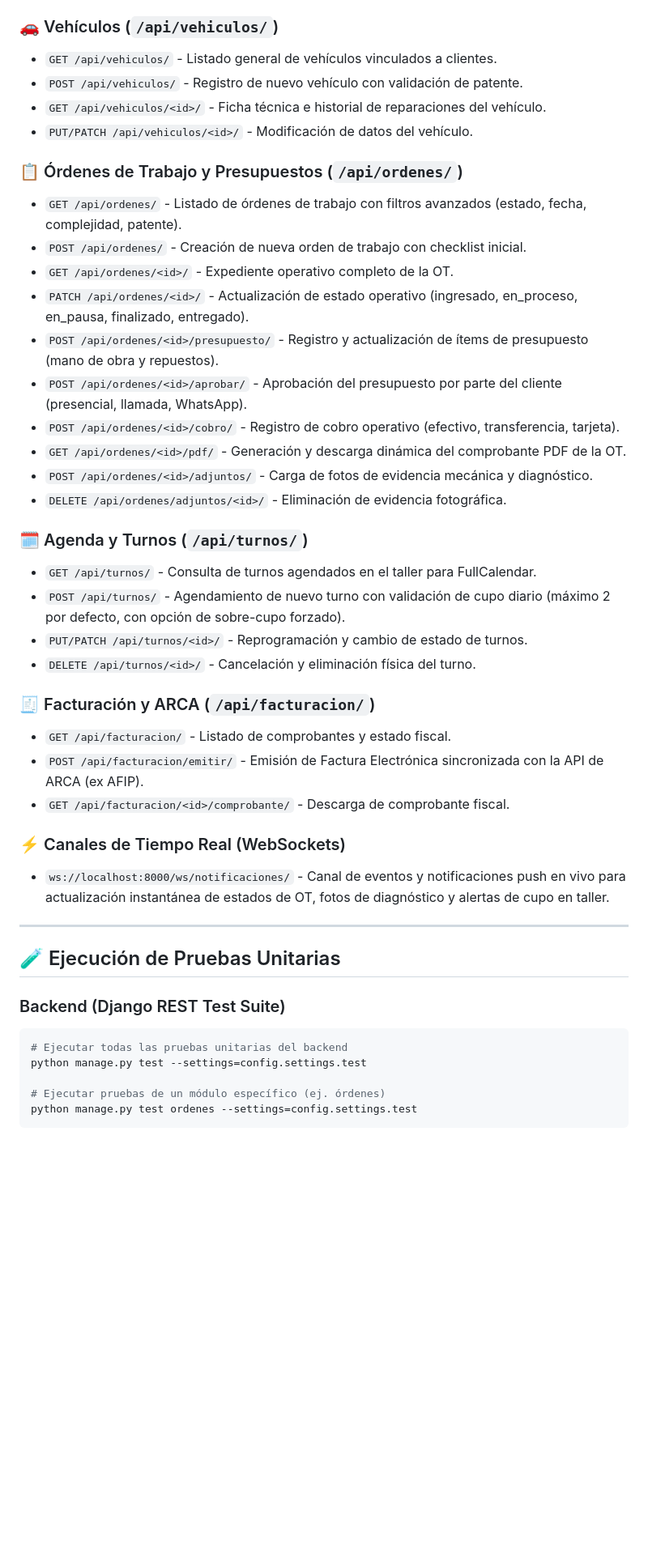
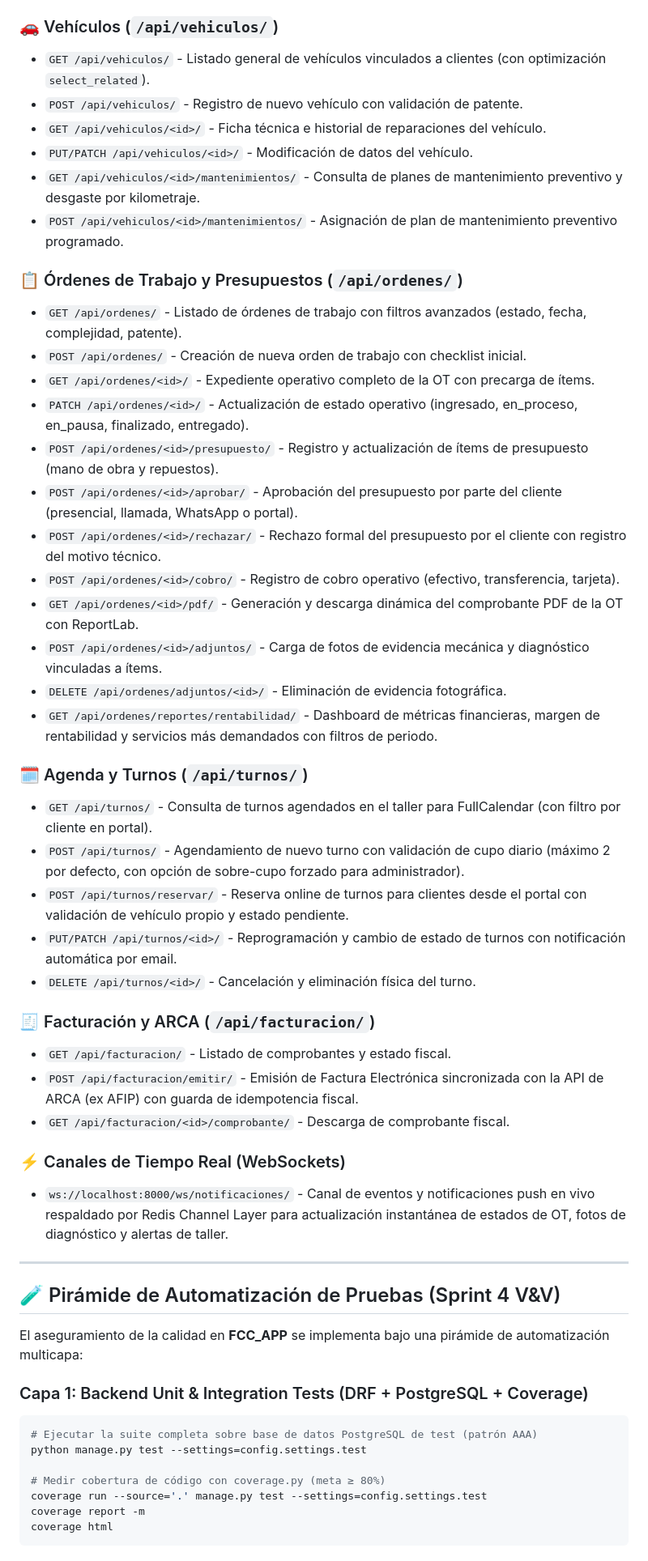
Before and after one commit to TeamYear3/FCC_APP, a Markdown page: README.md, the part around one of its changes. Shown at 81% size. Drawn GitHub-style; blank space fills up the shorter version.

Commit message:
docs(readme): actualizar catalogo de endpoints y suites de prueba automatizadas
Actualizacion de version estable a v0.4.0, incorporacion de endpoints de Sprint 4, piramide completa de testing y persistencia NoSQL.

````diff
--- a/README.md
+++ b/README.md
@@ -179,47 +181,56 @@ El sistema cuenta con tres perfiles de usuario preconfigurados con permisos dife
 - `DELETE /api/clientes/<id>/` - Baja lógica del cliente.
 
 ### 🚗 Vehículos (`/api/vehiculos/`)
-- `GET /api/vehiculos/` - Listado general de vehículos vinculados a clientes.
+- `GET /api/vehiculos/` - Listado general de vehículos vinculados a clientes (con optimización `select_related`).
 - `POST /api/vehiculos/` - Registro de nuevo vehículo con validación de patente.
 - `GET /api/vehiculos/<id>/` - Ficha técnica e historial de reparaciones del vehículo.
 - `PUT/PATCH /api/vehiculos/<id>/` - Modificación de datos del vehículo.
+- `GET /api/vehiculos/<id>/mantenimientos/` - Consulta de planes de mantenimiento preventivo y desgaste por kilometraje.
+- `POST /api/vehiculos/<id>/mantenimientos/` - Asignación de plan de mantenimiento preventivo programado.
 
 ### 📋 Órdenes de Trabajo y Presupuestos (`/api/ordenes/`)
 - `GET /api/ordenes/` - Listado de órdenes de trabajo con filtros avanzados (estado, fecha, complejidad, patente).
 - `POST /api/ordenes/` - Creación de nueva orden de trabajo con checklist inicial.
-- `GET /api/ordenes/<id>/` - Expediente operativo completo de la OT.
+- `GET /api/ordenes/<id>/` - Expediente operativo completo de la OT con precarga de ítems.
 - `PATCH /api/ordenes/<id>/` - Actualización de estado operativo (ingresado, en_proceso, en_pausa, finalizado, entregado).
 - `POST /api/ordenes/<id>/presupuesto/` - Registro y actualización de ítems de presupuesto (mano de obra y repuestos).
-- `POST /api/ordenes/<id>/aprobar/` - Aprobación del presupuesto por parte del cliente (presencial, llamada, WhatsApp).
+- `POST /api/ordenes/<id>/aprobar/` - Aprobación del presupuesto por parte del cliente (presencial, llamada, WhatsApp o portal).
+- `POST /api/ordenes/<id>/rechazar/` - Rechazo formal del presupuesto por el cliente con registro del motivo técnico.
 - `POST /api/ordenes/<id>/cobro/` - Registro de cobro operativo (efectivo, transferencia, tarjeta).
-- `GET /api/ordenes/<id>/pdf/` - Generación y descarga dinámica del comprobante PDF de la OT.
-- `POST /api/ordenes/<id>/adjuntos/` - Carga de fotos de evidencia mecánica y diagnóstico.
+- `GET /api/ordenes/<id>/pdf/` - Generación y descarga dinámica del comprobante PDF de la OT con ReportLab.
+- `POST /api/ordenes/<id>/adjuntos/` - Carga de fotos de evidencia mecánica y diagnóstico vinculadas a ítems.
 - `DELETE /api/ordenes/adjuntos/<id>/` - Eliminación de evidencia fotográfica.
+- `GET /api/ordenes/reportes/rentabilidad/` - Dashboard de métricas financieras, margen de rentabilidad y servicios más demandados con filtros de periodo.
 
 ### 🗓️ Agenda y Turnos (`/api/turnos/`)
-- `GET /api/turnos/` - Consulta de turnos agendados en el taller para FullCalendar.
-- `POST /api/turnos/` - Agendamiento de nuevo turno con validación de cupo diario (máximo 2 por defecto, con opción de sobre-cupo forzado).
-- `PUT/PATCH /api/turnos/<id>/` - Reprogramación y cambio de estado de turnos.
+- `GET /api/turnos/` - Consulta de turnos agendados en el taller para FullCalendar (con filtro por cliente en portal).
+- `POST /api/turnos/` - Agendamiento de nuevo turno con validación de cupo diario (máximo 2 por defecto, con opción de sobre-cupo forzado para administrador).
+- `POST /api/turnos/reservar/` - Reserva online de turnos para clientes desde el portal con validación de vehículo propio y estado pendiente.
+- `PUT/PATCH /api/turnos/<id>/` - Reprogramación y cambio de estado de turnos con notificación automática por email.
 - `DELETE /api/turnos/<id>/` - Cancelación y eliminación física del turno.
 
 ### 🧾 Facturación y ARCA (`/api/facturacion/`)
 - `GET /api/facturacion/` - Listado de comprobantes y estado fiscal.
-- `POST /api/facturacion/emitir/` - Emisión de Factura Electrónica sincronizada con la API de ARCA (ex AFIP).
+- `POST /api/facturacion/emitir/` - Emisión de Factura Electrónica sincronizada con la API de ARCA (ex AFIP) con guarda de idempotencia fiscal.
 - `GET /api/facturacion/<id>/comprobante/` - Descarga de comprobante fiscal.
 
 ### ⚡ Canales de Tiempo Real (WebSockets)
-- `ws://localhost:8000/ws/notificaciones/` - Canal de eventos y notificaciones push en vivo para actualización instantánea de estados de OT, fotos de diagnóstico y alertas de cupo en taller.
+- `ws://localhost:8000/ws/notificaciones/` - Canal de eventos y notificaciones push en vivo respaldado por Redis Channel Layer para actualización instantánea de estados de OT, fotos de diagnóstico y alertas de taller.
 
 ---
 
-## 🧪 Ejecución de Pruebas Unitarias
+## 🧪 Pirámide de Automatización de Pruebas (Sprint 4 V&V)
 
-### Backend (Django REST Test Suite)
+El aseguramiento de la calidad en **FCC_APP** se implementa bajo una pirámide de automatización multicapa:
+
+### Capa 1: Backend Unit & Integration Tests (DRF + PostgreSQL + Coverage)
 ```bash
-# Ejecutar todas las pruebas unitarias del backend
+# Ejecutar la suite completa sobre base de datos PostgreSQL de test (patrón AAA)
 python manage.py test --settings=config.settings.test
 
-# Ejecutar pruebas de un módulo específico (ej. órdenes)
-python manage.py test ordenes --settings=config.settings.test
+# Medir cobertura de código con coverage.py (meta ≥ 80%)
+coverage run --source='.' manage.py test --settings=config.settings.test
+coverage report -m
+coverage html
 ```
 
````
Also changed, not shown: other parts of README.md (+27 -3 lines).
